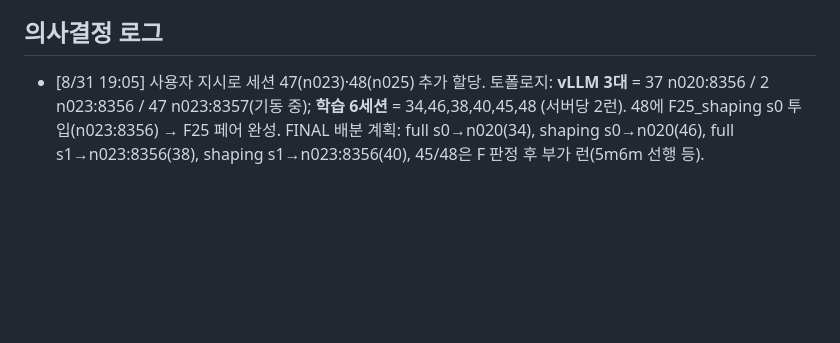
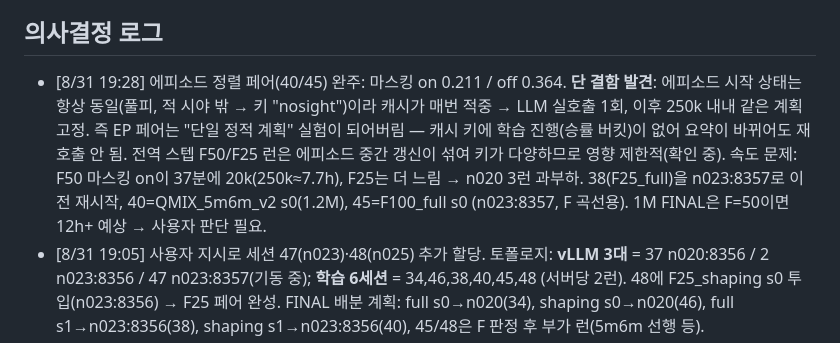
Before and after one commit to paul6598/AAMAS, a Markdown page: docs/autoexp/state.md, the part around the change. Drawn GitHub-style; blank space fills up the shorter version.

Commit message:
state: episode-aligned pair verdict + cache-key degeneracy finding; rebalance; QMIX 5m6m started

```diff
--- a/docs/autoexp/state.md
+++ b/docs/autoexp/state.md
@@ -53,6 +53,14 @@ PHASE: MAIN_V2  (본 실험 LEHCA_2s3z_v2 5시드×1M — 04:27 시작, tmux 2:0
 - DIAG_C/D/E 단독 런: F 실패 시에만 세분화 진행.
 
 ## 의사결정 로그
+- [8/31 19:28] 에피소드 정렬 페어(40/45) 완주: 마스킹 on 0.211 / off 0.364. **단 결함 발견**:
+  에피소드 시작 상태는 항상 동일(풀피, 적 시야 밖 → 키 "nosight")이라 캐시가 매번
+  적중 → LLM 실호출 1회, 이후 250k 내내 같은 계획 고정. 즉 EP 페어는 "단일 정적 계획"
+  실험이 되어버림 — 캐시 키에 학습 진행(승률 버킷)이 없어 요약이 바뀌어도 재호출 안 됨.
+  전역 스텝 F50/F25 런은 에피소드 중간 갱신이 섞여 키가 다양하므로 영향 제한적(확인 중).
+  속도 문제: F50 마스킹 on이 37분에 20k(250k≈7.7h), F25는 더 느림 → n020 3런 과부하.
+  38(F25_full)을 n023:8357로 이전 재시작, 40=QMIX_5m6m_v2 s0(1.2M), 45=F100_full s0
+  (n023:8357, F 곡선용). 1M FINAL은 F=50이면 12h+ 예상 → 사용자 판단 필요.
 - [8/31 19:05] 사용자 지시로 세션 47(n023)·48(n025) 추가 할당. 토폴로지: **vLLM 3대**
   = 37 n020:8356 / 2 n023:8356 / 47 n023:8357(기동 중); **학습 6세션** = 34,46,38,40,45,48
   (서버당 2런). 48에 F25_shaping s0 투입(n023:8356) → F25 페어 완성. FINAL 배분 계획:
```
